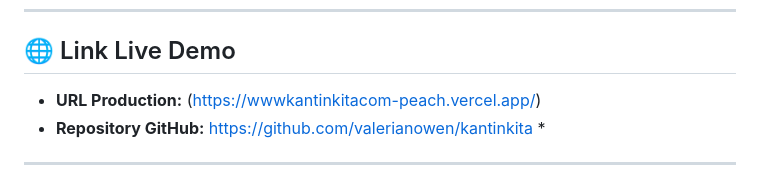
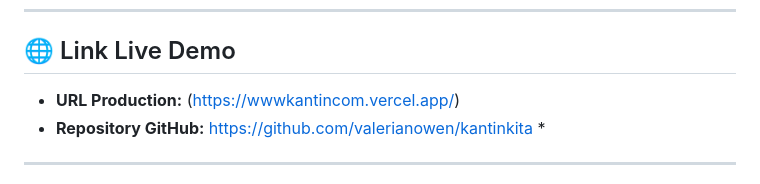
Before and after one commit to valerianowen/kantinkita, a Markdown page: README.md, the part around the change. GitHub-like rendering.

Commit message:
Update live demo URL in README

```diff
--- a/README.md
+++ b/README.md
@@ -19,7 +19,7 @@
 ---
 
 ## 🌐 Link Live Demo
-- **URL Production:** (https://wwwkantinkitacom-peach.vercel.app/)
+- **URL Production:** (https://wwwkantincom.vercel.app/)
 - **Repository GitHub:** [https://github.com/valerianowen/kantinkita](https://github.com/valerianowen/kantinkita) *
 
 ---
```
